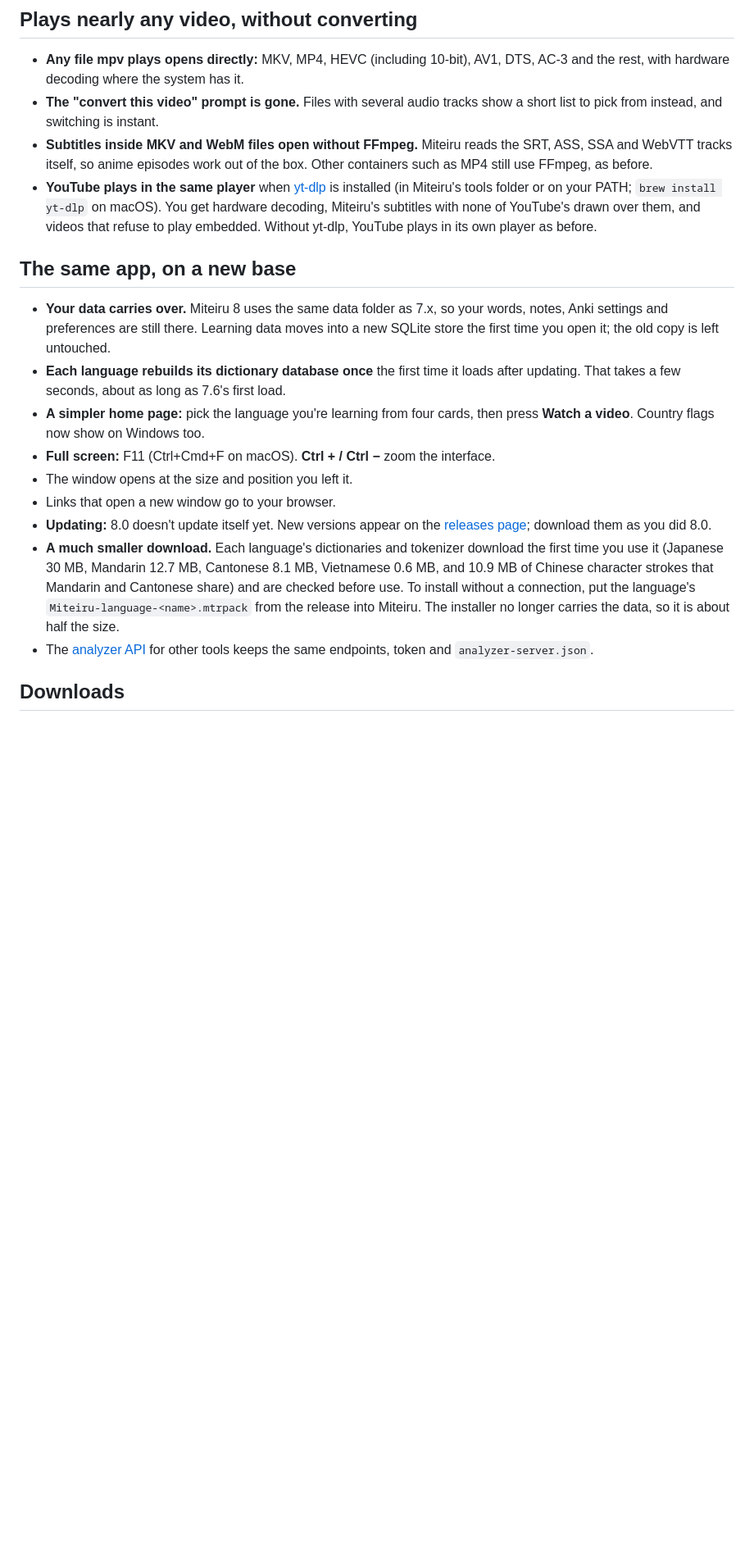
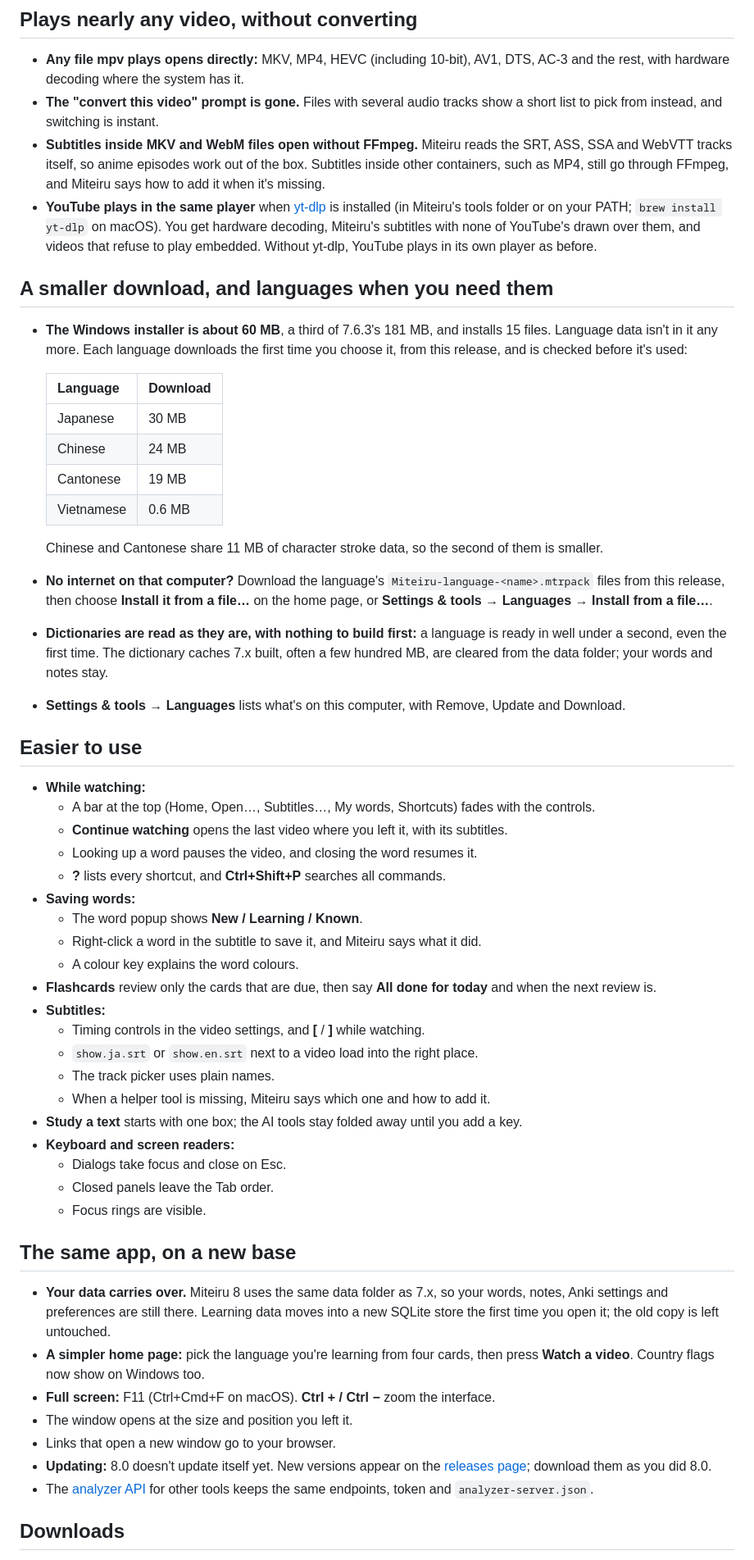
Before and after one commit to hockyy/miteiru, a Markdown page: docs/whats-new/8.0.0.md, the part around one of its changes. Shown at 82% size. Drawn GitHub-style; blank space fills up the shorter version.

Commit message:
Release notes for 8.0.0: the 60 MB installer, languages on demand, MKV subtitles and the usability work.
- The notes said each language builds a dictionary database on first load; since #142 nothing is
  built, and since #150 each language downloads once. They now give the installer size (about 60 MB,
  a third of 7.6.3's 181 MB) and each language's download, and how to install offline.
- A section for the usability changes (#144 to #148).
- The README said 8.0 updates itself; it doesn't yet (#122), so it points to the releases page. Its
  offline install step names the real buttons.

Co-Authored-By: Claude Opus 5.5 <noreply@anthropic.com>

```diff
--- a/docs/whats-new/8.0.0.md
+++ b/docs/whats-new/8.0.0.md
@@ -7,18 +7,53 @@ Miteiru 8 is rebuilt on [Tauri](https://tauri.app) and [mpv](https://mpv.io). It
 ## Plays nearly any video, without converting
 - **Any file mpv plays opens directly:** MKV, MP4, HEVC (including 10-bit), AV1, DTS, AC-3 and the rest, with hardware decoding where the system has it.
 - **The "convert this video" prompt is gone.** Files with several audio tracks show a short list to pick from instead, and switching is instant.
-- **Subtitles inside MKV and WebM files open without FFmpeg.** Miteiru reads the SRT, ASS, SSA and WebVTT tracks itself, so anime episodes work out of the box. Other containers such as MP4 still use FFmpeg, as before.
+- **Subtitles inside MKV and WebM files open without FFmpeg.** Miteiru reads the SRT, ASS, SSA and WebVTT tracks itself, so anime episodes work out of the box. Subtitles inside other containers, such as MP4, still go through FFmpeg, and Miteiru says how to add it when it's missing.
 - **YouTube plays in the same player** when [yt-dlp](https://github.com/yt-dlp/yt-dlp) is installed (in Miteiru's tools folder or on your PATH; `brew install yt-dlp` on macOS). You get hardware decoding, Miteiru's subtitles with none of YouTube's drawn over them, and videos that refuse to play embedded. Without yt-dlp, YouTube plays in its own player as before.
+
+## A smaller download, and languages when you need them
+- **The Windows installer is about 60 MB**, a third of 7.6.3's 181 MB, and installs 15 files. Language data isn't in it any more. Each language downloads the first time you choose it, from this release, and is checked before it's used:
+
+  | Language | Download |
+  | --- | --- |
+  | Japanese | 30 MB |
+  | Chinese | 24 MB |
+  | Cantonese | 19 MB |
+  | Vietnamese | 0.6 MB |
+
+  Chinese and Cantonese share 11 MB of character stroke data, so the second of them is smaller.
+- **No internet on that computer?** Download the language's `Miteiru-language-<name>.mtrpack` files from this release, then choose **Install it from a file…** on the home page, or **Settings & tools → Languages → Install from a file…**.
+- **Dictionaries are read as they are, with nothing to build first:** a language is ready in well under a second, even the first time. The dictionary caches 7.x built, often a few hundred MB, are cleared from the data folder; your words and notes stay.
+- **Settings & tools → Languages** lists what's on this computer, with Remove, Update and Download.
+
+## Easier to use
+- **While watching:**
+  - A bar at the top (Home, Open…, Subtitles…, My words, Shortcuts) fades with the controls.
+  - **Continue watching** opens the last video where you left it, with its subtitles.
+  - Looking up a word pauses the video, and closing the word resumes it.
+  - **?** lists every shortcut, and **Ctrl+Shift+P** searches all commands.
+- **Saving words:**
+  - The word popup shows **New / Learning / Known**.
+  - Right-click a word in the subtitle to save it, and Miteiru says what it did.
+  - A colour key explains the word colours.
+- **Flashcards** review only the cards that are due, then say **All done for today** and when the next review is.
+- **Subtitles:**
+  - Timing controls in the video settings, and **[** / **]** while watching.
+  - `show.ja.srt` or `show.en.srt` next to a video load into the right place.
+  - The track picker uses plain names.
+  - When a helper tool is missing, Miteiru says which one and how to add it.
+- **Study a text** starts with one box; the AI tools stay folded away until you add a key.
+- **Keyboard and screen readers:**
+  - Dialogs take focus and close on Esc.
+  - Closed panels leave the Tab order.
+  - Focus rings are visible.
 
 ## The same app, on a new base
 - **Your data carries over.** Miteiru 8 uses the same data folder as 7.x, so your words, notes, Anki settings and preferences are still there. Learning data moves into a new SQLite store the first time you open it; the old copy is left untouched.
-- **Each language rebuilds its dictionary database once** the first time it loads after updating. That takes a few seconds, about as long as 7.6's first load.
 - **A simpler home page:** pick the language you're learning from four cards, then press **Watch a video**. Country flags now show on Windows too.
 - **Full screen:** F11 (Ctrl+Cmd+F on macOS). **Ctrl + / Ctrl −** zoom the interface.
 - The window opens at the size and position you left it.
 - Links that open a new window go to your browser.
 - **Updating:** 8.0 doesn't update itself yet. New versions appear on the [releases page](https://github.com/hockyy/miteiru/releases); download them as you did 8.0.
-- **A much smaller download.** Each language's dictionaries and tokenizer download the first time you use it (Japanese 30 MB, Mandarin 12.7 MB, Cantonese 8.1 MB, Vietnamese 0.6 MB, and 10.9 MB of Chinese character strokes that Mandarin and Cantonese share) and are checked before use. To install without a connection, put the language's `Miteiru-language-<name>.mtrpack` from the release into Miteiru. The installer no longer carries the data, so it is about half the size.
 - The [analyzer API](../ANALYZER_SERVER.md) for other tools keeps the same endpoints, token and `analyzer-server.json`.
 
 ## Downloads
```
Also changed, not shown: other parts of docs/whats-new/8.0.0.md (+1 -0 lines), README.md (+2 -2 lines).
